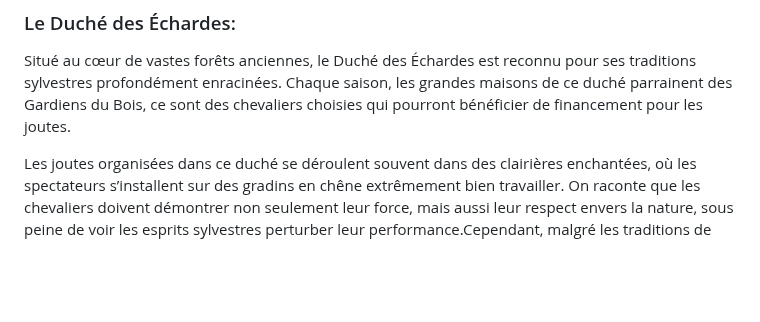
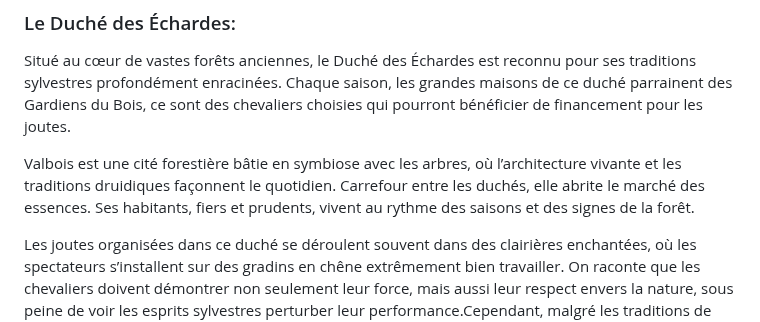
Before and after one commit to TerresPerdues/Terresperdues, a Markdown page: DAGGERHEART/LesTerresdAvant.md, the part around the change. GitHub-like rendering; blank space fills up the shorter version.

```diff
--- a/DAGGERHEART/LesTerresdAvant.md
+++ b/DAGGERHEART/LesTerresdAvant.md
@@ -342,6 +342,8 @@ Les joutes organisées à Aurélion sont marquées par une mise en scène specta
 
 Situé au cœur de vastes forêts anciennes, le Duché des Échardes est reconnu pour ses traditions sylvestres profondément enracinées. Chaque saison, les grandes maisons de ce duché parrainent des Gardiens du Bois, ce sont des chevaliers choisies qui pourront bénéficier de financement pour les joutes.
 
+Valbois est une cité forestière bâtie en symbiose avec les arbres, où l’architecture vivante et les traditions druidiques façonnent le quotidien. Carrefour entre les duchés, elle abrite le marché des essences. Ses habitants, fiers et prudents, vivent au rythme des saisons et des signes de la forêt.
+
 Les joutes organisées dans ce duché se déroulent souvent dans des clairières enchantées, où les spectateurs s’installent sur des gradins en chêne extrêmement bien travailler. On raconte que les chevaliers doivent démontrer non seulement leur force, mais aussi leur respect envers la nature, sous peine de voir les esprits sylvestres perturber leur performance.Cependant, malgré les traditions de respect, des tensions persistent avec les esprits sylvestres. Certains d’entre eux, anciens et farouches, considèrent les joutes comme une profanation de leurs sanctuaires. Des incidents ont été rapportés où des chevaliers trop arrogants ont vu leurs armes rouiller, leurs montures s’égarer ou leurs voix se perdre dans les bois. Ces manifestations sont interprétées comme des avertissements, voire des malédictions.
 
 Le Duché des Échardes exporte des semences enchantées vers les autres duchés, dans le but de reverdir les terres appauvries et d’étendre son influence écologique.Duché de Fercreux
```
